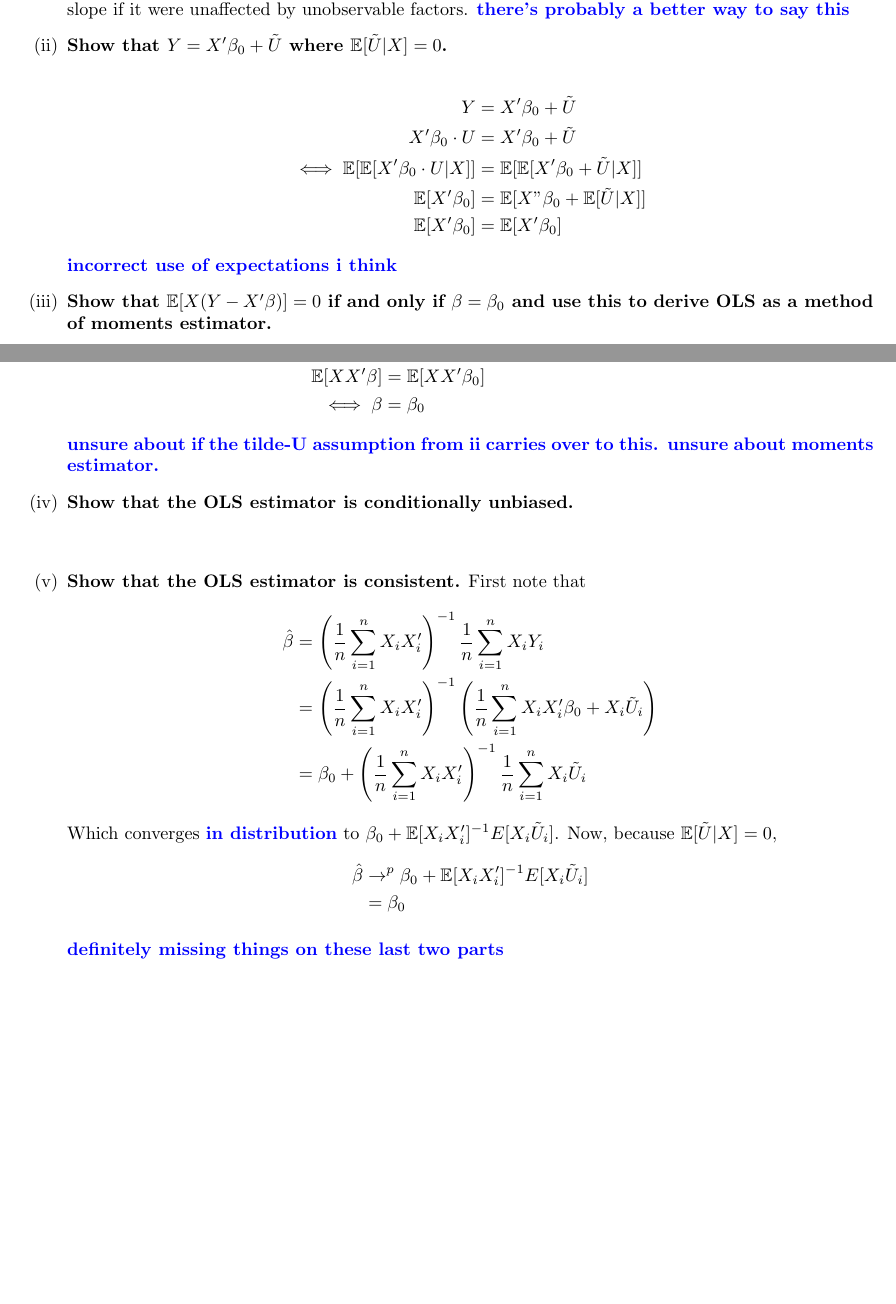
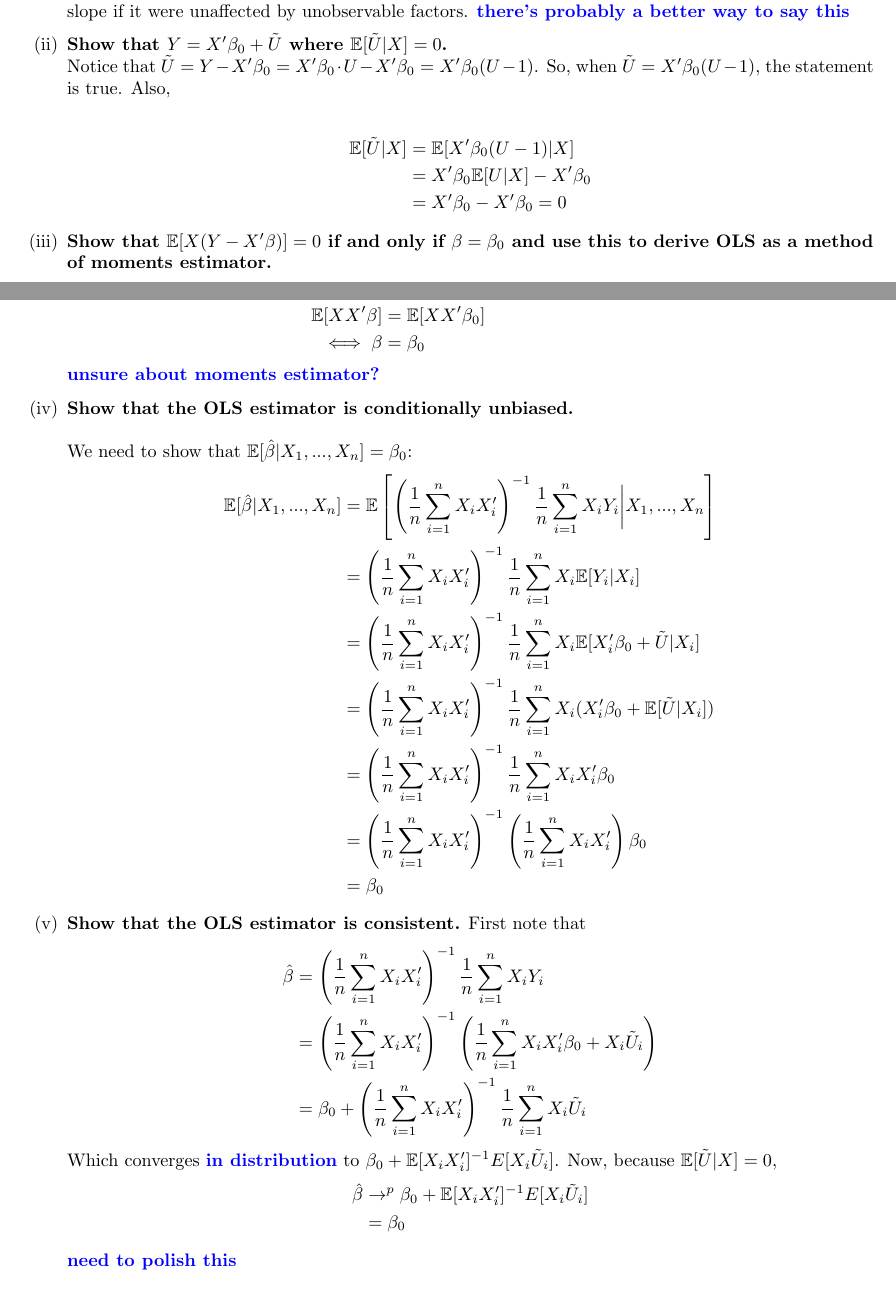
Before and after one commit to ecase2/spring21, a LaTeX document (710a/ps1.tex): two parts of pages 1 and 2 of 3, joined at a grey line, cut so that both start at the same text, the shorter picture padded with empty space. Compiled offline with pdfLaTeX.

Commit message:
small metrics update

```diff
--- a/710a/ps1.tex
+++ b/710a/ps1.tex
@@ -79,18 +79,24 @@ Suppose $(Y,X')'$ is a random vector with \[Y = X'\beta_0\cdot U\] where $\mathb
 \[\hat{\beta} = \left(\frac{1}{n} \sumin X_iX'_i\right)^{-1} \frac{1}{n} \sumin X_iY_i\]
 
 \begin{enumerate}[label = (\roman*)]
+
+%%% (i) %%%
 \item \textbf{Interpret the entries of $\beta_0$ in this model.} Here, when we take the derivative with respect to $X$, we will get a value/slope that is affected by the unobservables as well. Therefore $\beta_0$ is the value of the slope if it were unaffected by unobservable factors. \fix{there's probably a better way to say this}
 
+
+%%% (ii) %%%  done
 \item \textbf{Show that $Y= X'\beta_0+\tilde{U}$ where $\mathbb{E} [\tilde{U}|X] = 0$.} \\
+Notice that $\tilde{U} = Y - X'\beta_0 = X'\beta_0\cdot U - X'\beta_0 = X'\beta_0(U-1)$. So, when $\tilde{U} = X'\beta_0(U-1)$, the statement is true. Also,
+
 \begin{align*}
-Y & = X'\beta_0+\tilde{U} \\
-X'\beta_0\cdot U & = X'\beta_0+\tilde{U} \\
-\iff \E[\E[X'\beta_0\cdot U|X]] & = \E[\E[X'\beta_0+\tilde{U}|X]] \\
-\E[X'\beta_0] & = \E[ X"\beta_0 +\E[\tilde{U}|X]] \\
-\E[X'\beta_0] & =\E[X'\beta_0]
+\E[\tilde{U} |X]
+& = \E[X'\beta_0(U-1) |X] \\
+& = X'\beta_0\E[U|X] - X'\beta_0 \\
+& = X'\beta_0 - X'\beta_0 = 0
 \end{align*}
-\fix{incorrect use of expectations i think}
 
+
+%%% (iii) %%%
 \item \textbf{Show that   $\E[X(Y - X'\beta)] = 0$ if and only if $\beta = \beta_0$ and use this to derive OLS as a method of moments estimator.} \\
 \\
 First, let $\beta = \beta_0$. Then
@@ -112,13 +118,39 @@ Now suppose that $\E[X(Y - X'\beta)] = 0$. Then
 \E[XX'\beta] & = \E[XX'\beta_0] \\
 \iff \beta & = \beta_0
 \end{align*}
-\fix{unsure about if the tilde-U assumption from ii carries over to this. unsure about moments estimator.}
+\fix{ unsure about moments estimator? }
 
 
+%%% (iv) %%% done
 \item \textbf{Show that the OLS estimator is conditionally unbiased.}\\
 \\
+We need to show that $\E[\hat{\beta}|X_1,...,X_n] = \beta_0$:
+\begin{align*}
+\E[\hat{\beta}|X_1,...,X_n]
+& = \E\left[\left(\frac{1}{n} \sumin X_iX'_i\right)^{-1} \frac{1}{n} \sumin X_iY_i\bigg|X_1,...,X_n\right]
+\\
+& = \left(\frac{1}{n} \sumin X_iX'_i\right)^{-1}
+    \frac{1}{n}\sumin X_i \E[Y_i|X_i]
+\\
+& = \left(\frac{1}{n} \sumin X_iX'_i\right)^{-1}
+    \frac{1}{n}\sumin X_i
+    \E[X'_i\beta_0 + \tilde{U}|X_i]
+\\
+& = \left(\frac{1}{n} \sumin X_iX'_i\right)^{-1}
+    \frac{1}{n}\sumin X_i (
+    X'_i\beta_0 + \E[\tilde{U}|X_i])
+\\
+& = \left(\frac{1}{n} \sumin X_iX'_i\right)^{-1}
+    \frac{1}{n}\sumin X_i X'_i\beta_0
+\\
+& = \left(\frac{1}{n} \sumin X_iX'_i\right)^{-1}
+    \left(\frac{1}{n}\sumin X_i X'_i\right)\beta_0
+\\
+& = \beta_0
+\end{align*}
 
 
+%%% (v) %%%
 \item \textbf{Show that the OLS estimator is consistent.}
 First note that
 \begin{align*}
@@ -133,7 +165,7 @@ Which converges \fix{in distribution} to $\beta_0 + \E[X_iX'_i]^{-1} E[X_i\tilde
 & = \beta_0
 \end{align*}
 
-\fix{definitely missing things on these last two parts}
+\fix{need to polish this}
 
 \end{enumerate}
 
```
Also changed, not shown: 714a/readme.txt (renamed from 714a/ps1/readme.txt), 4 other files.
